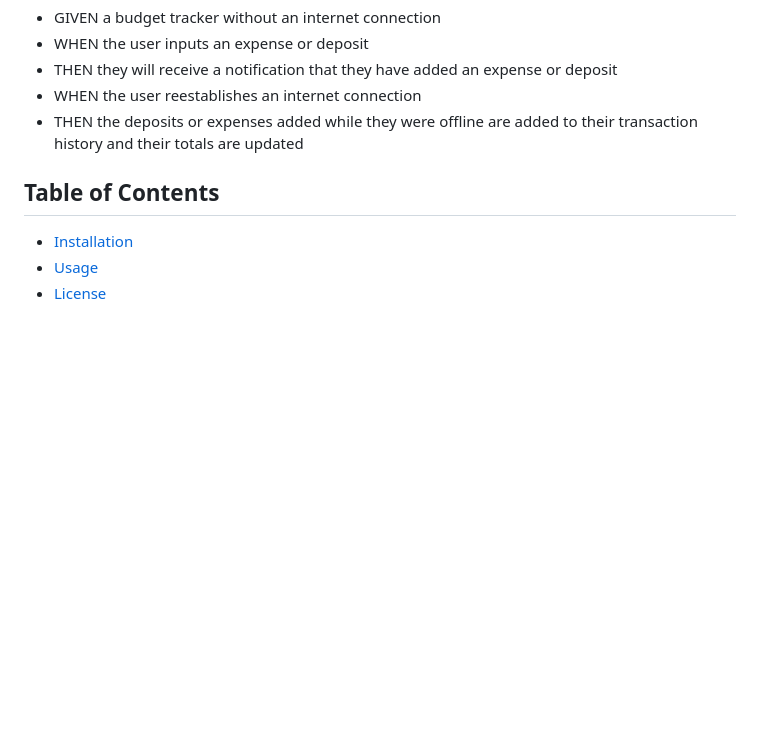
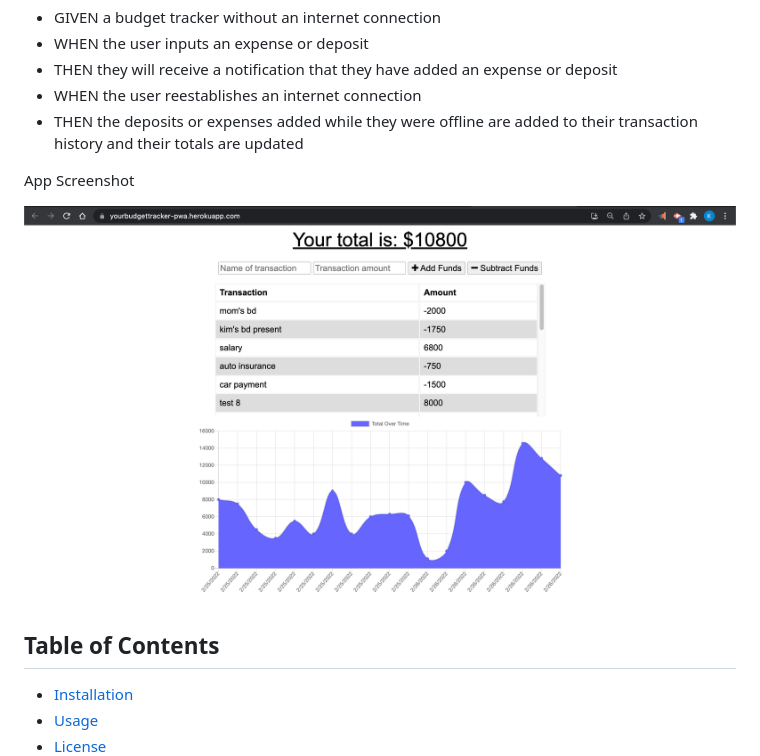
Before and after one commit to khanhlam90/budget-tracker, a Markdown page: README.md, the part around the change. GitHub-like rendering; pictures changed too: assets/images/yourbudgettracker-pwa-ss.png (added); blank space fills up the shorter version.

Commit message:
added screenshot of the heroku deployed app to readme and rename heroku app

```diff
--- a/README.md
+++ b/README.md
@@ -21,6 +21,10 @@ Acceptance Criteria
 - THEN they will receive a notification that they have added an expense or deposit
 - WHEN the user reestablishes an internet connection
 - THEN the deposits or expenses added while they were offline are added to their transaction history and their totals are updated
+
+App Screenshot
+
+![Deployed Heroku Application](/assets/images/yourbudgettracker-pwa-ss.png)
 
 ## Table of Contents
 
```
Also changed, not shown: 2 other files.
